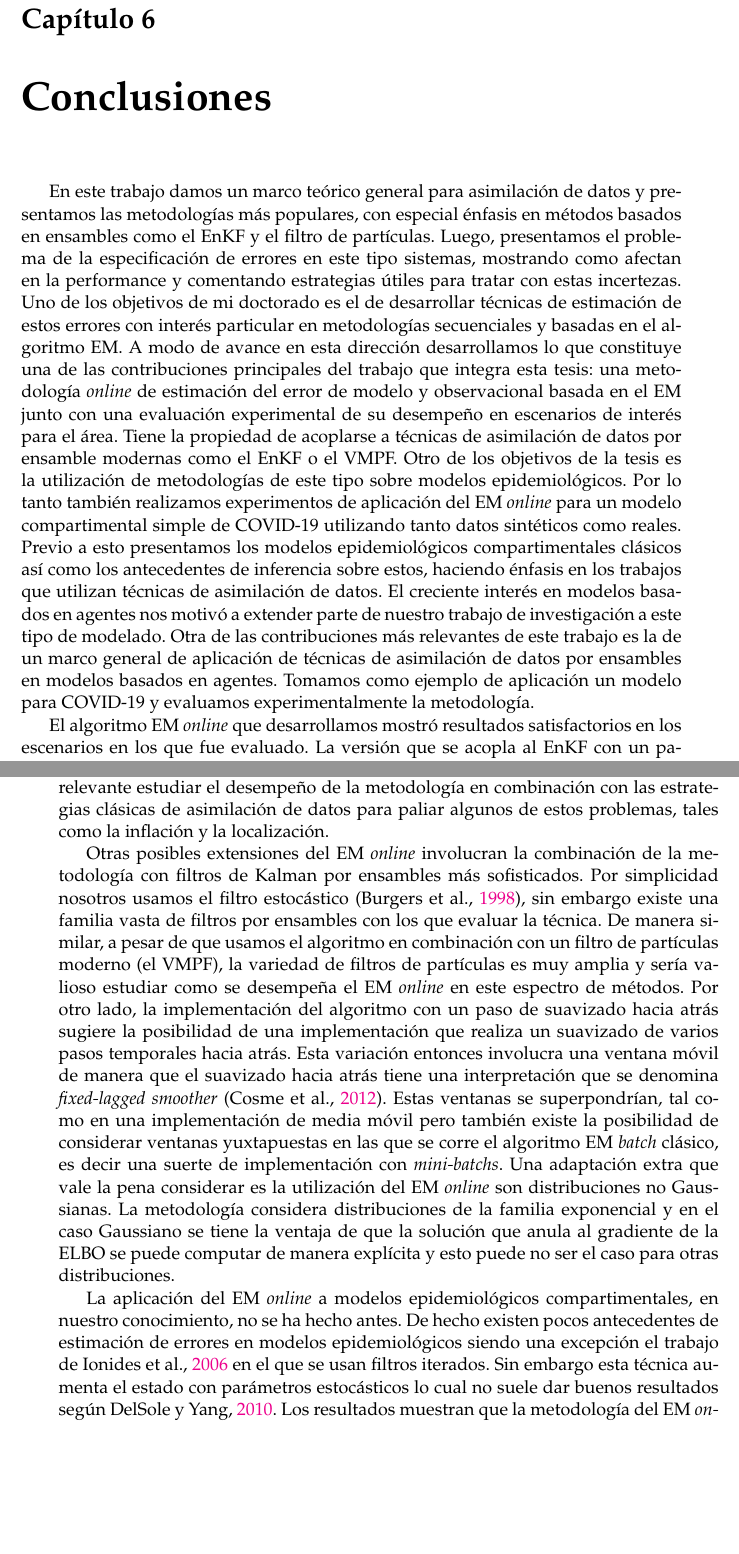
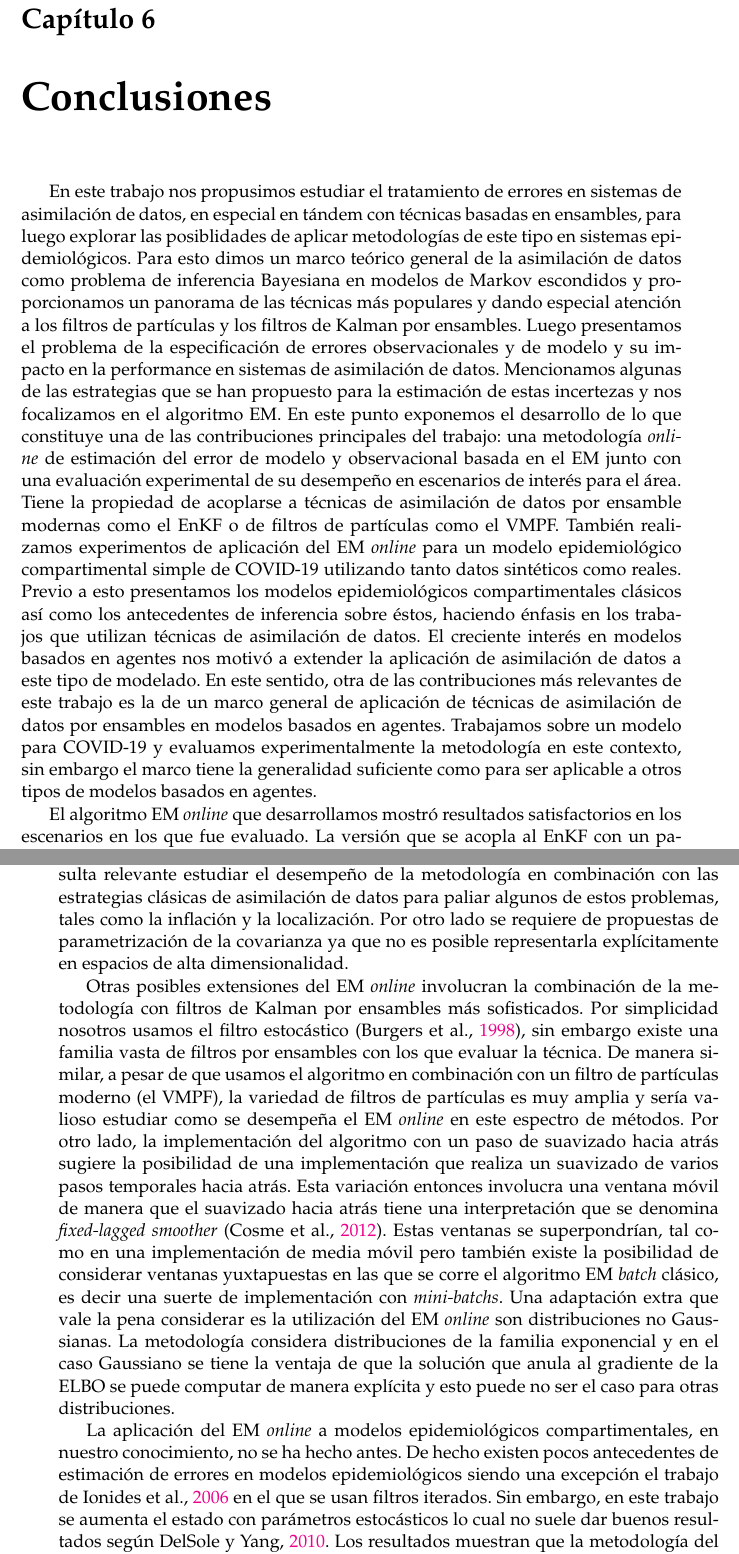
Before and after one commit to tjcocucci/tesis, a LaTeX thesis (main.tex, which reads chapters/06_conclusion.tex): two parts of pages 89 and 90 of 113, joined at a grey line, cut so that both start at the same text, the shorter picture padded with empty space. Compiled offline with pdfLaTeX.

Commit message:
cambios conclusion

```diff
--- a/chapters/06_conclusion.tex
+++ b/chapters/06_conclusion.tex
@@ -1,14 +1,14 @@
 \chapter{Conclusiones}
 
-En este trabajo damos un marco teórico general para asimilación de datos y presentamos las metodologías más populares, con especial énfasis en métodos basados en ensambles como el EnKF y el filtro de partículas. Luego, presentamos el problema de la especificación de errores en este tipo sistemas, mostrando como afectan en la performance y comentando estrategias útiles para tratar con estas incertezas. Uno de los objetivos de mi doctorado es el de desarrollar técnicas de estimación de estos errores con interés particular en metodologías secuenciales y basadas en el algoritmo EM. A modo de avance en esta dirección desarrollamos lo que constituye una de las contribuciones principales del trabajo que integra esta tesis: una metodología \textit{online} de estimación del error de modelo y observacional basada en el EM junto con una evaluación experimental de su desempeño en escenarios de interés para el área. Tiene la propiedad de acoplarse a técnicas de asimilación de datos por ensamble modernas como el EnKF o el VMPF. Otro de los objetivos de la tesis es la utilización de metodologías de este tipo sobre modelos epidemiológicos. Por lo tanto también realizamos experimentos de aplicación del EM \textit{online} para un modelo compartimental simple de COVID-19 utilizando tanto datos sintéticos como reales. Previo a esto presentamos los modelos epidemiológicos compartimentales clásicos así como los antecedentes de inferencia sobre estos, haciendo énfasis en los trabajos que utilizan técnicas de asimilación de datos. El creciente interés en modelos basados en agentes nos motivó a extender parte de nuestro trabajo de investigación a este tipo de modelado. Otra de las contribuciones más relevantes de este trabajo es la de un marco general de aplicación de técnicas de asimilación de datos por ensambles en modelos basados en agentes. Tomamos como ejemplo de aplicación un modelo para COVID-19 y evaluamos experimentalmente la metodología.
+En este trabajo nos propusimos estudiar el tratamiento de errores en sistemas de asimilación de datos, en especial en tándem con técnicas basadas en ensambles, para luego explorar las posiblidades de aplicar metodologías de este tipo en sistemas epidemiológicos. Para esto dimos un marco teórico general de la asimilación de datos como problema de inferencia Bayesiana en modelos de Markov escondidos y proporcionamos un panorama de las técnicas más populares y dando especial atención a los filtros de partículas y los filtros de Kalman por ensambles. Luego presentamos el problema de la especificación de errores observacionales y de modelo y su impacto en la performance en sistemas de asimilación de datos. Mencionamos algunas de las estrategias que se han propuesto para la estimación de estas incertezas y nos focalizamos en el algoritmo EM. En este punto exponemos el desarrollo de lo que constituye una de las contribuciones principales del trabajo: una metodología \textit{online} de estimación del error de modelo y observacional basada en el EM junto con una evaluación experimental de su desempeño en escenarios de interés para el área. Tiene la propiedad de acoplarse a técnicas de asimilación de datos por ensamble modernas como el EnKF o de filtros de partículas como el VMPF. También realizamos experimentos de aplicación del EM \textit{online} para un modelo epidemiológico compartimental simple de COVID-19 utilizando tanto datos sintéticos como reales. Previo a esto presentamos los modelos epidemiológicos compartimentales clásicos así como los antecedentes de inferencia sobre éstos, haciendo énfasis en los trabajos que utilizan técnicas de asimilación de datos. El creciente interés en modelos basados en agentes nos motivó a extender la aplicación de asimilación de datos a este tipo de modelado. En este sentido, otra de las contribuciones más relevantes de este trabajo es la de un marco general de aplicación de técnicas de asimilación de datos por ensambles en modelos basados en agentes. Trabajamos sobre un modelo para COVID-19 y evaluamos experimentalmente la metodología en este contexto, sin embargo el marco tiene la generalidad suficiente como para ser aplicable a otros tipos de modelos basados en agentes.
 
 El algoritmo EM \textit{online} que desarrollamos mostró resultados satisfactorios en los escenarios en los que fue evaluado. La versión que se acopla al EnKF con un paso de suavizado de EnKS tiene una menor complejidad computacional que el EM \textit{offline} acoplado al EnKS (\cite{Pulido2018}). Además tiene la propiedad de que puede capturar cambios temporales lentos en los parámetros e incluso recuperar la estructura de covarianzas de las matrices que parametrizan los errores. La performance del método sin embargo depende de la elección de la tasa de aprendizaje. Esta cuantifica cuanta importancia se le da a la observación que está siendo procesada en comparación a la estimación previa. El problema es similar a los de la elección de una tasa de aprendizaje para métodos de descenso de gradiente en machine learning. Por lo tanto, una posible línea de investigación es buscar incluir en el EM \textit{online} una tasa de aprendizaje adaptativa del tipo momentum, ADAGRAD o ADADELTA \citep{Zeiler2012} o ADAM \citep{Kingma2014}. Estos métodos se adaptan de manera dinámica a la tarea de optimización y pueden mejorar dramáticamente la convergencia. Creemos que la maximización de la verosimilitud mediante EM puede ser reinterpretada como un método de gradientes lo que permitiría utilizar la vasta caja de herramientas provista en gran parte por el desarrollo moderno de métodos de machine learning. En particular es muy posible que este enfoque permita una reinterpretación similar para los métodos \textit{online}.
 
-Otro desafío pendiente para nuestro algoritmo es el de su desempeño en sistemas de alta dimensionalidad. El problema de la asimilación de datos en alta dimensionalidad atrae gran interés debido a que muchos modelos geofísicos consideran grillas espaciales que queden alcanzar las $10^9$ dimensiones. Las representaciones de distribuciones mediante muestras en altas dimensiones se deteriora debido a la maldición de la dimensionalidad. El EnKF y el VMPF mitigan en parte el problema porque hace un uso más eficiente de las partículas pero por ejemplo la evaluación de pesos en un filtro de partículas como el filtro bootstrap en altas dimensiones se vuelve problemática porque la evaluación de la verosimilitud da valores demasiado próximos a cero. Por estos motivos, la evaluación del EM \textit{online} en espacios de gran dimensionalidad constituye una línea de investigación interesante. En particular, resulta relevante estudiar el desempeño de la metodología en combinación con las estrategias clásicas de asimilación de datos para paliar algunos de estos problemas, tales como la inflación y la localización.
+Otro desafío de interés para futuros trabajos es la extensión de la metodología a sistemas de alta dimensionalidad. El problema de la asimilación de datos en alta dimensionalidad atrae gran interés debido a que muchos modelos geofísicos consideran grillas espaciales que queden alcanzar las $10^9$ dimensiones. Las representaciones de distribuciones mediante muestras en altas dimensiones se deteriora debido a la maldición de la dimensionalidad. El EnKF y el VMPF mitigan en parte el problema porque hace un uso más eficiente de las partículas pero por ejemplo la evaluación de pesos en un filtro de partículas como el filtro bootstrap en altas dimensiones se vuelve problemática porque la evaluación de la verosimilitud da valores demasiado próximos a cero. Por estos motivos, la evaluación del EM \textit{online} en espacios de gran dimensionalidad constituye una línea de investigación interesante. En particular, resulta relevante estudiar el desempeño de la metodología en combinación con las estrategias clásicas de asimilación de datos para paliar algunos de estos problemas, tales como la inflación y la localización. Por otro lado se requiere de propuestas de parametrización de la covarianza ya que no es posible representarla explícitamente en espacios de alta dimensionalidad.
 
 Otras posibles extensiones del EM \textit{online} involucran la combinación de la metodología con filtros de Kalman por ensambles más sofisticados. Por simplicidad nosotros usamos el filtro estocástico \citep{Burgers1998}, sin embargo existe una familia vasta de filtros por ensambles con los que evaluar la técnica. De manera similar, a pesar de que usamos el algoritmo en combinación con un filtro de partículas moderno (el VMPF), la variedad de filtros de partículas es muy amplia y sería valioso estudiar como se desempeña el EM \textit{online} en este espectro de métodos. Por otro lado, la implementación del algoritmo con un paso de suavizado hacia atrás sugiere la posibilidad de una implementación que realiza un suavizado de varios pasos temporales hacia atrás. Esta variación entonces involucra una ventana móvil de manera que el suavizado hacia atrás tiene una interpretación que se denomina \textit{fixed-lagged smoother} \citep{Cosme2012}. Estas ventanas se superpondrían, tal como en una implementación de media móvil pero también existe la posibilidad de considerar ventanas yuxtapuestas en las que se corre el algoritmo EM \textit{batch} clásico, es decir una suerte de implementación con \textit{mini-batchs}. Una adaptación extra que vale la pena considerar es la utilización del EM \textit{online} son distribuciones no Gaussianas. La metodología considera distribuciones de la familia exponencial y en el caso Gaussiano se tiene la ventaja de que la solución que anula al gradiente de la ELBO se puede computar de manera explícita y esto puede no ser el caso para otras distribuciones.
 
-La aplicación del EM \textit{online} a modelos epidemiológicos compartimentales, en nuestro conocimiento, no se ha hecho antes. De hecho existen pocos antecedentes de estimación de errores en modelos epidemiológicos siendo una excepción el trabajo de \cite{Ionides2006} en el que se usan filtros iterados. Sin embargo esta técnica aumenta el estado con parámetros estocásticos lo cual no suele dar buenos resultados según \cite{Delsole2010}. Los resultados muestran que la metodología del EM \textit{online} es aplicable a modelos epidemiológicos compartimentales incluso incorporando el método de estado aumentado para parámetros del modelo con variación temporal. Notamos que cuando se utiliza estado aumentado con caminatas aleatorias, el ruido que estas incorporan al sistema afecta sobre las estimaciones del error observacional y del sistema en general. En particular, si el ruido introducido es muy grande se puede llegar a un exceso de confianza sobre la calidad de las observaciones y por lo tanto a un sobreajuste. Esto se debe a que la estocasticidad de las caminatas aleatorias actúa como error de modelo y si este es muy grande, los pronósticos que produce el modelo pierden credibilidad. Para dar cuenta de esta situación existen algunas alternativas. Por un lado se pueden interpretar a las varianzas de las distribuciones de las caminatas como parte de una matriz $\v Q$ que parametrice el error de todo el modelo y estimar con el EM \textit{online} a esta matriz. Por otro lado es posible utilizar métodos de inflación de ensamble adaptativos \citep{Ruiz2013b}.
+La aplicación del EM \textit{online} a modelos epidemiológicos compartimentales, en nuestro conocimiento, no se ha hecho antes. De hecho existen pocos antecedentes de estimación de errores en modelos epidemiológicos siendo una excepción el trabajo de \cite{Ionides2006} en el que se usan filtros iterados. Sin embargo, en este trabajo se aumenta el estado con parámetros estocásticos lo cual no suele dar buenos resultados según \cite{Delsole2010}. Los resultados muestran que la metodología del EM \textit{online} es aplicable a modelos epidemiológicos compartimentales incluso incorporando el método de estado aumentado para parámetros del modelo con variación temporal. Notamos que cuando se utiliza estado aumentado con caminatas aleatorias, el ruido que estas incorporan al sistema afecta sobre las estimaciones del error observacional y del sistema en general. En particular, si el ruido introducido es muy grande se puede llegar a un exceso de confianza sobre la calidad de las observaciones y por lo tanto a un sobreajuste. Esto se debe a que la estocasticidad de las caminatas aleatorias actúa como error de modelo y si este es muy grande, los pronósticos que produce el modelo pierden credibilidad. Para dar cuenta de esta situación existen algunas alternativas. Por un lado se pueden interpretar a las varianzas de las distribuciones de las caminatas como parte de una matriz $\v Q$ que parametrice el error de todo el modelo y estimar con el EM \textit{online} a esta matriz. Por otro lado es posible utilizar métodos de inflación de ensamble adaptativos \citep{Ruiz2013b}.
 
 Otra observación que se debe hacer respecto a la aplicación del EnKF en sistemas epidemiológicos tiene que ver con que las variables son definidas positivas. Esto no es muy problemático cuando los valores que toman las variables están lejos del cero puesto que las incertezas Gaussianas pueden ser apropiadas. Sin embargo, cerca del cero las distribuciones Gaussianas pueden resultar inexactas y dar lugar a valores negativos sin interpretación epidemiológica en el sistema. Este problema se extiende también a la asimilación con EnKF en ABMs. Una posible solución al problema es la utilización de filtros de Kalman que admiten restricciones lineales como que las variables sean positivas o que la suma de los compartimentos de igual al total de la población \citep{Gupta2007}. Por otro lado también existen versiones del EnKF adaptadas para variables definidas positivas utilizando distribuciones Gamma o Gamma inversa \citep{Bishop2016}.
 
```
Also changed, not shown: bibliography.bib (+1 -1 lines).
